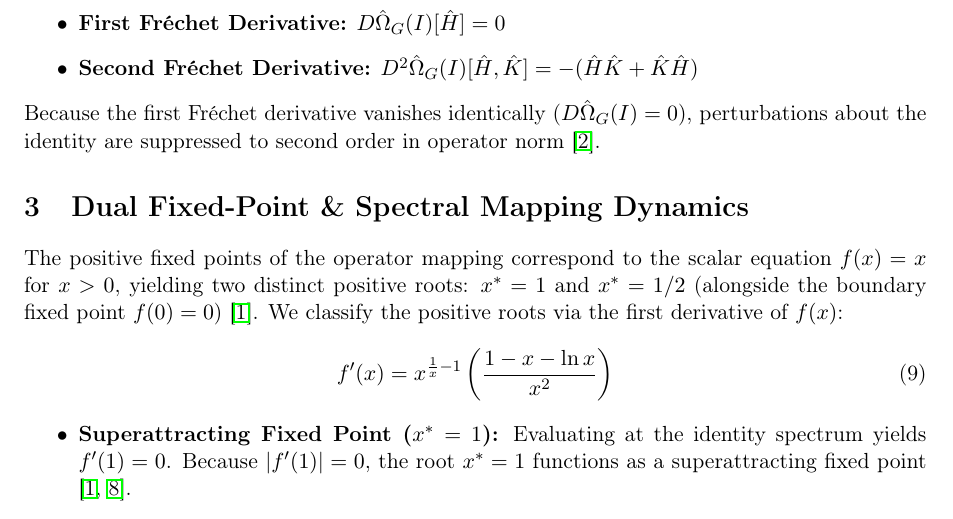
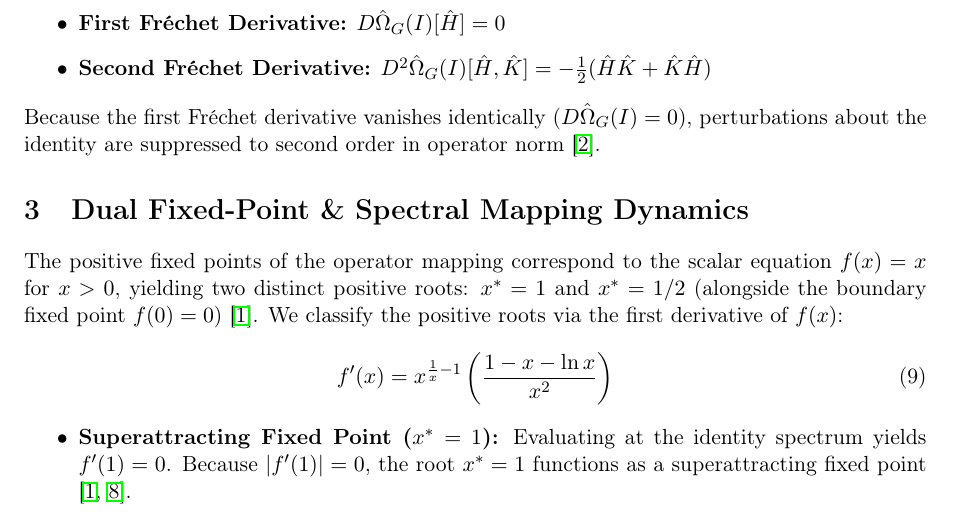
Before and after one commit to graybenjamin217-lang/Universal-Variable-Exponent-Feedback-Operator-, a LaTeX paper (universal_feedback_operator.tex): part of page 4 of 7, cut so that both start at the same text. Compiled offline with pdfLaTeX.

Commit message:
Update universal_feedback_operator.tex

```diff
--- a/universal_feedback_operator.tex
+++ b/universal_feedback_operator.tex
@@ -98,7 +98,7 @@ Lifting this scalar expansion to $\mathcal{A}$ via continuous functional calculu
 From this expansion, the Fr\'echet derivatives at the identity are formally evaluated as \cite{Cartan}:
 \begin{itemize}
     \item \textbf{First Fr\'echet Derivative:} $D\hat{\Omega}_G(I)[\hat{H}] = 0$
-    \item \textbf{Second Fr\'echet Derivative:} $D^2\hat{\Omega}_G(I)[\hat{H}, \hat{K}] = -(\hat{H}\hat{K} + \hat{K}\hat{H})$
+    \item \textbf{Second Fr\'echet Derivative:} $D^2\hat{\Omega}_G(I)[\hat{H}, \hat{K}] = -\frac{1}{2}(\hat{H}\hat{K} + \hat{K}\hat{H})$
 \end{itemize}
 Because the first Fr\'echet derivative vanishes identically ($D\hat{\Omega}_G(I) = 0$), perturbations about the identity are suppressed to second order in operator norm \cite{Cartan}.
 
```
